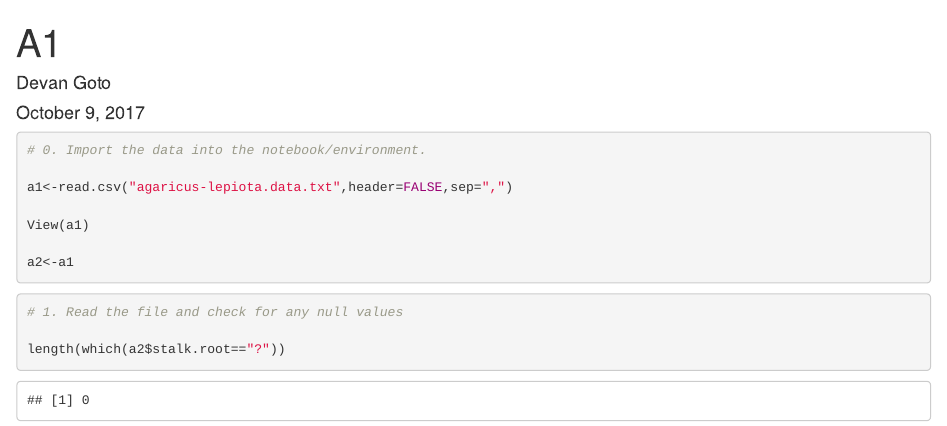
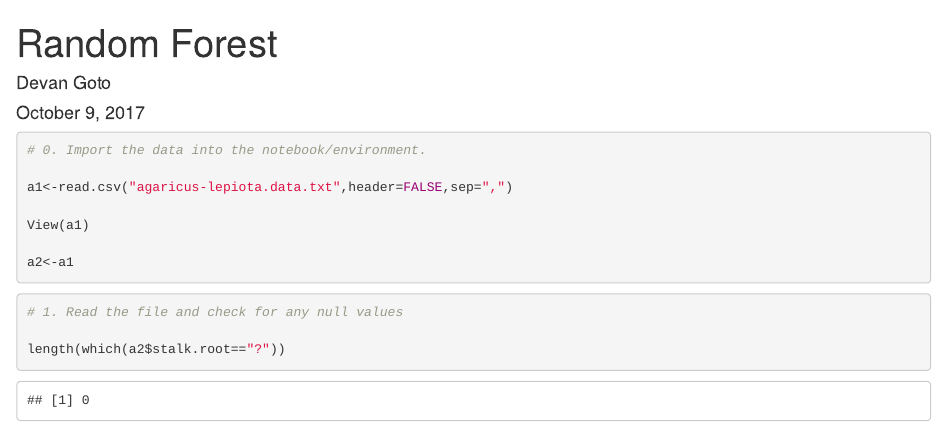
Before and after one commit to devan-github/Random-Forest, an R Markdown document (Random Forest.Rmd): the page in a window 1100 px wide, from its top. Rendered offline with R 4.5, knitr and Pandoc, with nearby package versions; code that draws random numbers runs with fixed seeds of ours; some code elsewhere in the file could not run offline.

Commit message:
Add files via upload

```diff
--- a/Random Forest.Rmd
+++ b/Random Forest.Rmd
@@ -1,5 +1,5 @@
 ---
-title: "A1"
+title: "Random Forest"
 author: "Devan Goto"
 date: "October 9, 2017"
 output: html_document
```
